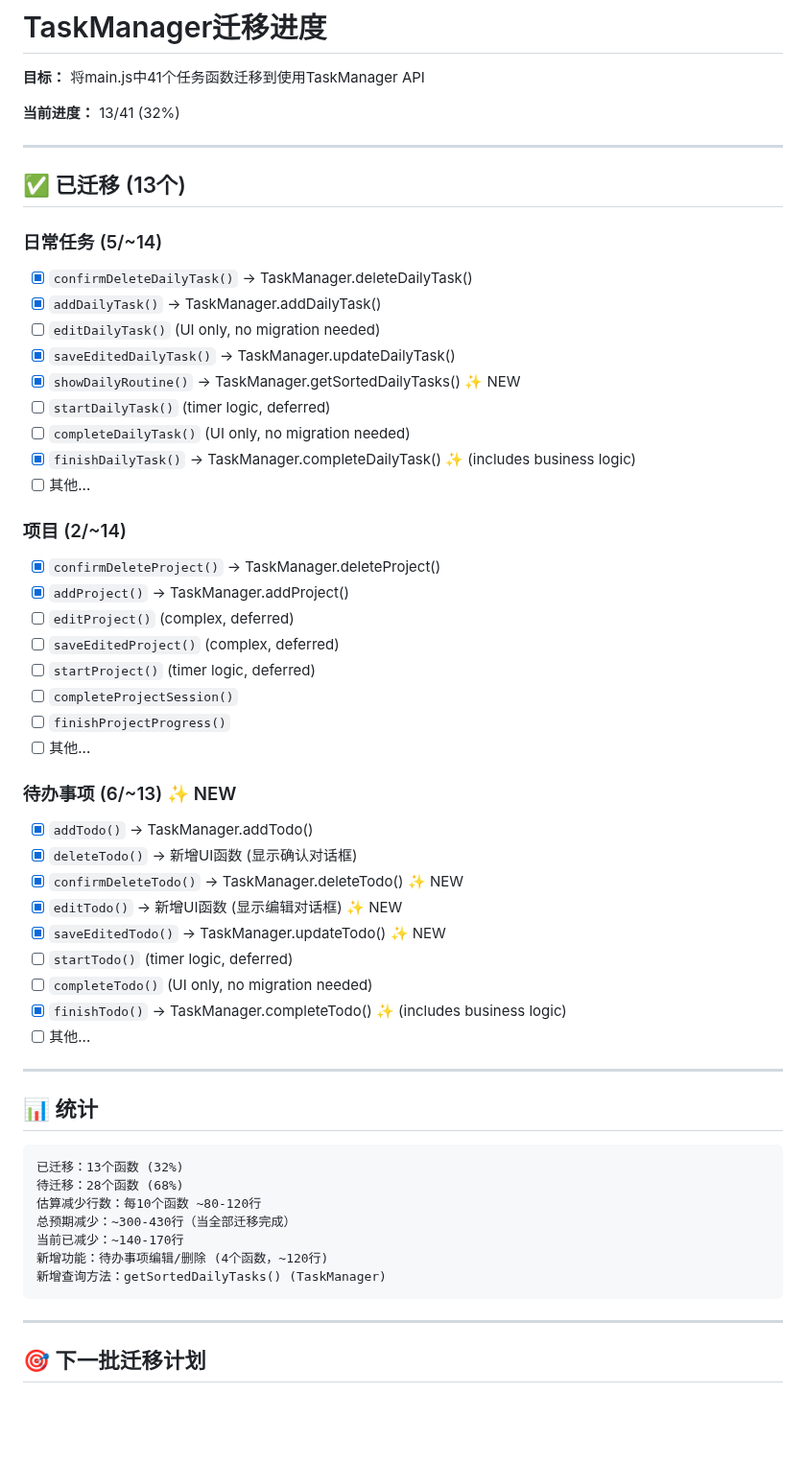
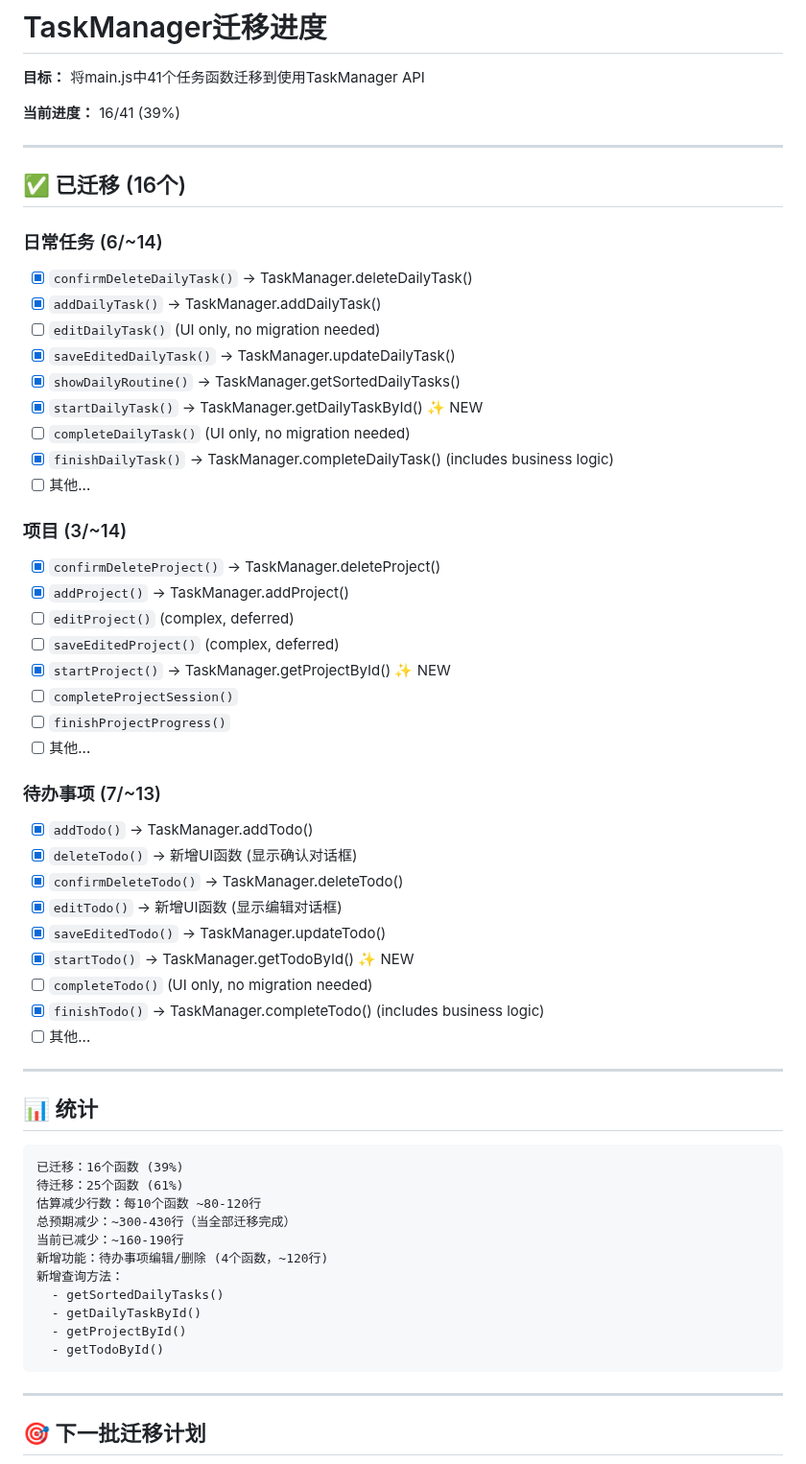
Before and after one commit to NJUHanBo/Happy---_0327, a Markdown page: MIGRATION_PROGRESS.md, the part around the change. Shown at 96% size. GitHub-like rendering; blank space fills up the shorter version.

Commit message:
docs: update migration progress - 16/41 (39%)
New migrations:
- startDailyTask() using getDailyTaskById()
- startTodo() using getTodoById()
- startProject() using getProjectById()

````diff
--- a/MIGRATION_PROGRESS.md
+++ b/MIGRATION_PROGRESS.md
@@ -2,42 +2,42 @@
 
 **目标：** 将main.js中41个任务函数迁移到使用TaskManager API
 
-**当前进度：** 13/41 (32%)
+**当前进度：** 16/41 (39%)
 
 ---
 
-## ✅ 已迁移 (13个)
+## ✅ 已迁移 (16个)
 
-### 日常任务 (5/~14)
+### 日常任务 (6/~14)
 - [x] `confirmDeleteDailyTask()` → TaskManager.deleteDailyTask()
 - [x] `addDailyTask()` → TaskManager.addDailyTask()
 - [ ] `editDailyTask()` (UI only, no migration needed)
 - [x] `saveEditedDailyTask()` → TaskManager.updateDailyTask()
-- [x] `showDailyRoutine()` → TaskManager.getSortedDailyTasks() ✨ NEW
-- [ ] `startDailyTask()` (timer logic, deferred)
+- [x] `showDailyRoutine()` → TaskManager.getSortedDailyTasks()
+- [x] `startDailyTask()` → TaskManager.getDailyTaskById() ✨ NEW
 - [ ] `completeDailyTask()` (UI only, no migration needed)
-- [x] `finishDailyTask()` → TaskManager.completeDailyTask() ✨ (includes business logic)
+- [x] `finishDailyTask()` → TaskManager.completeDailyTask() (includes business logic)
 - [ ] 其他...
 
-### 项目 (2/~14)
+### 项目 (3/~14)
 - [x] `confirmDeleteProject()` → TaskManager.deleteProject()
 - [x] `addProject()` → TaskManager.addProject()
 - [ ] `editProject()` (complex, deferred)
 - [ ] `saveEditedProject()` (complex, deferred)
-- [ ] `startProject()` (timer logic, deferred)
+- [x] `startProject()` → TaskManager.getProjectById() ✨ NEW
 - [ ] `completeProjectSession()`
 - [ ] `finishProjectProgress()`
 - [ ] 其他...
 
-### 待办事项 (6/~13) ✨ NEW
+### 待办事项 (7/~13)
 - [x] `addTodo()` → TaskManager.addTodo()
 - [x] `deleteTodo()` → 新增UI函数 (显示确认对话框)
-- [x] `confirmDeleteTodo()` → TaskManager.deleteTodo() ✨ NEW
-- [x] `editTodo()` → 新增UI函数 (显示编辑对话框) ✨ NEW
-- [x] `saveEditedTodo()` → TaskManager.updateTodo() ✨ NEW
-- [ ] `startTodo()` (timer logic, deferred)
+- [x] `confirmDeleteTodo()` → TaskManager.deleteTodo()
+- [x] `editTodo()` → 新增UI函数 (显示编辑对话框)
+- [x] `saveEditedTodo()` → TaskManager.updateTodo()
+- [x] `startTodo()` → TaskManager.getTodoById() ✨ NEW
 - [ ] `completeTodo()` (UI only, no migration needed)
-- [x] `finishTodo()` → TaskManager.completeTodo() ✨ (includes business logic)
+- [x] `finishTodo()` → TaskManager.completeTodo() (includes business logic)
 - [ ] 其他...
 
 ---
@@ -45,13 +45,17 @@
 ## 📊 统计
 
 ```
-已迁移：13个函数 (32%)
-待迁移：28个函数 (68%)
+已迁移：16个函数 (39%)
+待迁移：25个函数 (61%)
 估算减少行数：每10个函数 ~80-120行
 总预期减少：~300-430行（当全部迁移完成）
-当前已减少：~140-170行
+当前已减少：~160-190行
 新增功能：待办事项编辑/删除 (4个函数，~120行)
-新增查询方法：getSortedDailyTasks() (TaskManager)
+新增查询方法：
+  - getSortedDailyTasks()
+  - getDailyTaskById()
+  - getProjectById()
+  - getTodoById()
 ```
 
 ---
````
